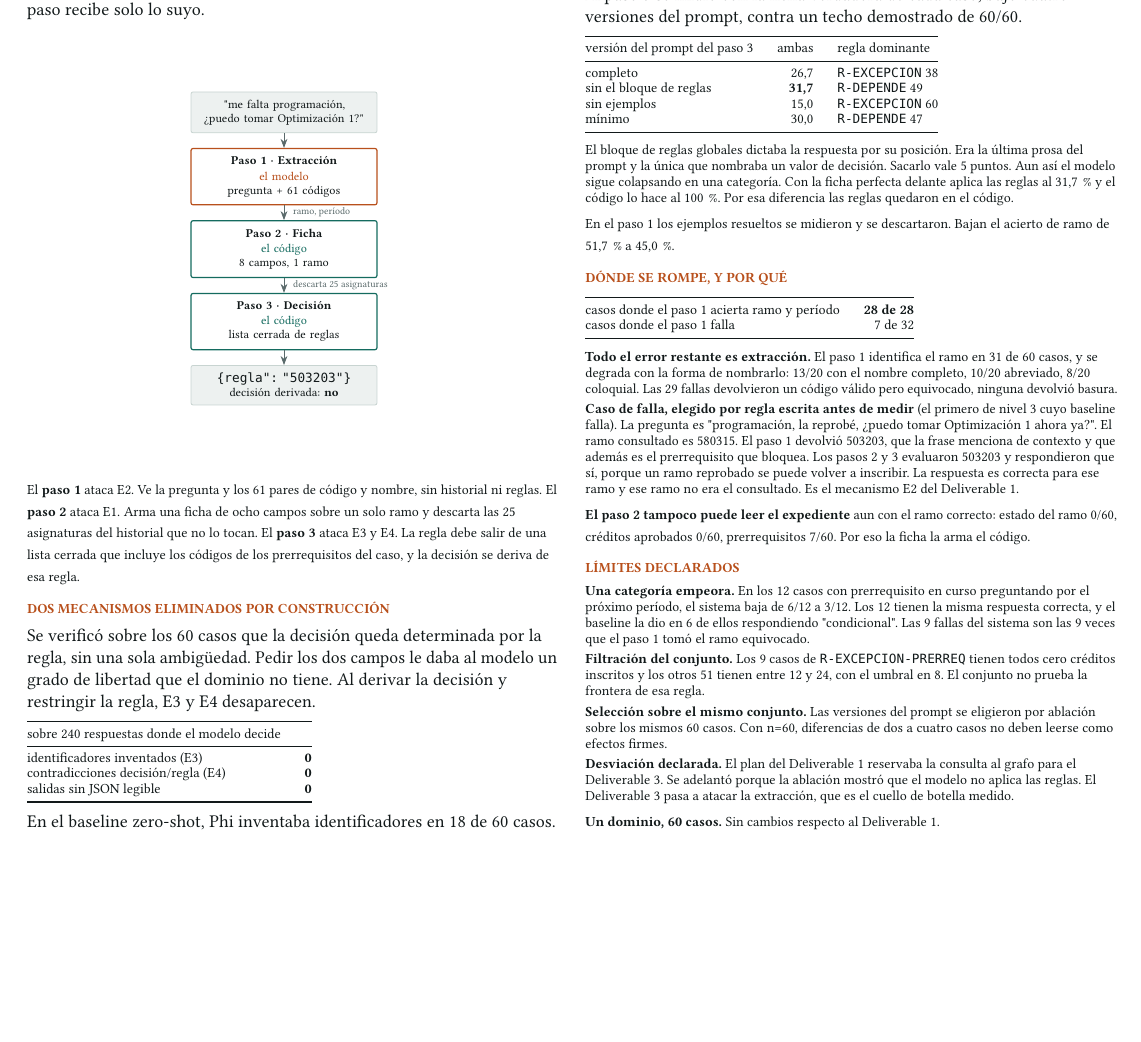
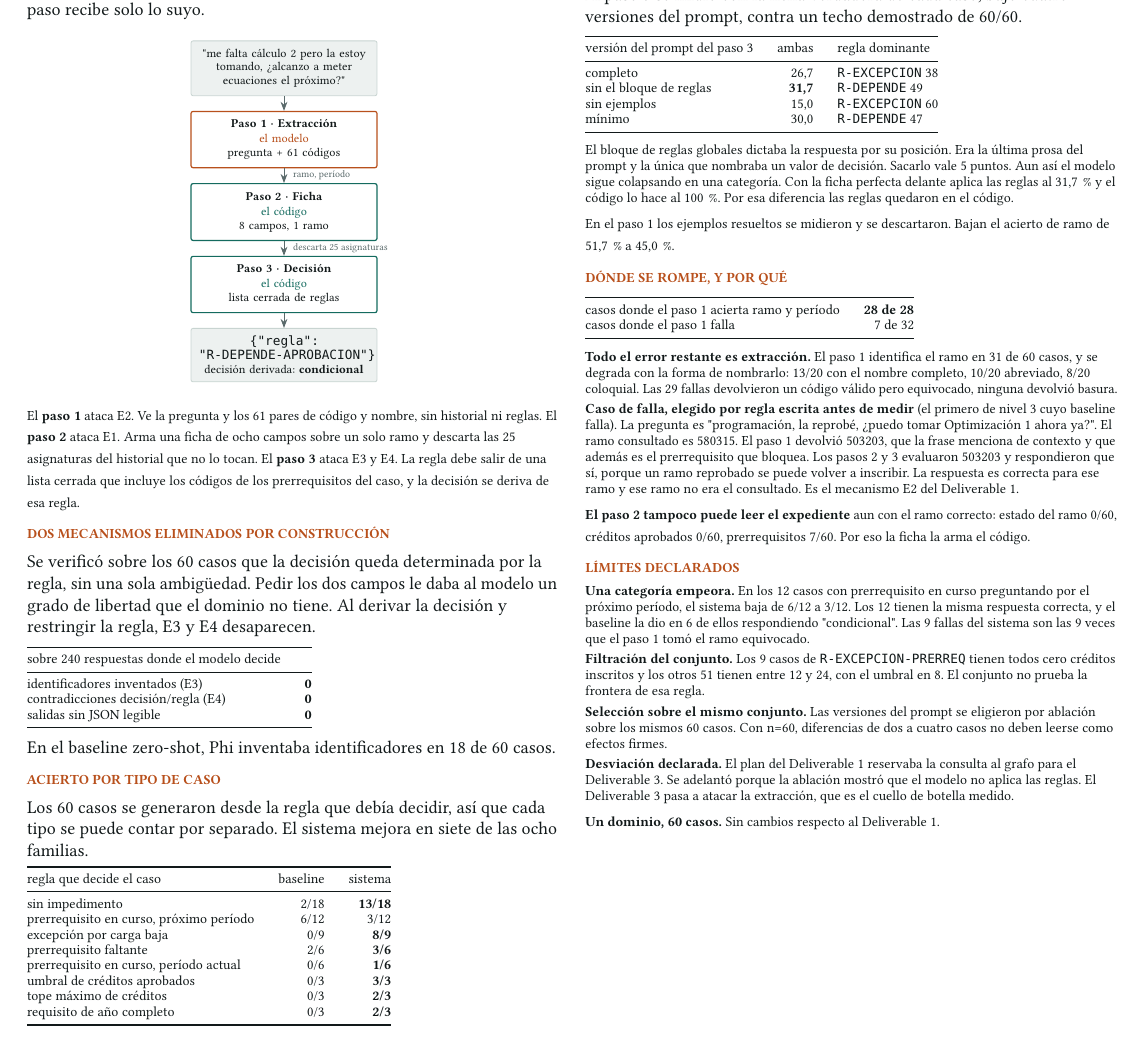
Before and after one commit to Luquitas02/genai-inscripcion-ramos, a LaTeX document (poster/deliverable2.tex): part of the page, cut so that both start at the same text, the shorter picture padded with empty space. Compiled offline with pdfLaTeX.

Commit message:
Corrige el diagrama del documento y agrega el acierto por tipo de caso
Dos arreglos sobre el PDF compilado.

La comilla del nodo de salida del diagrama desaparecia. Se veia
{regla": "503203"} en vez de {"regla": "503203"}. Es el bicho que el D1
ya habia documentado: babel-spanish vuelve activa la comilla doble y se
la come aun con shorthandoff. El D1 lo resolvio definiendo \q, que es
textquotedbl, y estaba usado en todo el documento menos en ese nodo.

El diagrama usaba como ejemplo la pregunta del caso 40 y mostraba la
respuesta correcta. Pero mas abajo el documento declara que el sistema
FALLA ese caso. Un lector cuidadoso habria visto el diagrama mostrando
al sistema acertando algo que el propio documento dice que no acierta.
Ahora usa el ejemplo insignia del D1, que ilustra E1 y no choca con
ninguna afirmacion.

Aprovecha el 20% de pagina libre con una tabla de acierto por tipo de
caso. Los 60 casos se generaron desde la regla que debia decidir, asi
que cada familia se cuenta por separado. El sistema mejora en 7 de las 8
familias, y la que empeora ya estaba declarada en los limites.

Cifras verificadas contra los archivos de resultados. Los totales
cuadran: baseline 10/60 y sistema 35/60, que son el 16,7% y el 58,3% de
la tabla principal.

Co-Authored-By: Claude Opus 5 (1M context) <noreply@anthropic.com>

```diff
--- a/poster/deliverable2.tex
+++ b/poster/deliverable2.tex
@@ -95,11 +95,13 @@ Descomposición en tres pasos con contexto enfocado y salida restringida. El bas
   codigo/.style={caja,draw=verde,line width=0.6pt},
   fl/.style={-{Stealth[length=1.6mm]},draw=gris}]
 
-\node[caja,fill=fondo] (q) {\q me falta programación,\\ ¿puedo tomar Optimización 1?\q};
+\node[caja,fill=fondo] (q) {\q me falta cálculo 2 pero la estoy\\ tomando, ¿alcanzo a meter\\ ecuaciones el próximo?\q};
 \node[modelo,below=2.6mm of q] (p1) {\textbf{Paso 1 · Extracción}\\[0.3mm] {\color{acento}el modelo}\\ pregunta + 61 códigos};
 \node[codigo,below=2.6mm of p1] (p2) {\textbf{Paso 2 · Ficha}\\[0.3mm] {\color{verde}el código}\\ 8 campos, 1 ramo};
 \node[codigo,below=2.6mm of p2] (p3) {\textbf{Paso 3 · Decisión}\\[0.3mm] {\color{verde}el código}\\ lista cerrada de reglas};
-\node[caja,fill=fondo,below=2.6mm of p3] (out) {\cod{\{"regla": "503203"\}}\\ decisión derivada: \textbf{no}};
+% La comilla doble literal la come babel-spanish aun con \shorthandoff. Va \q, que es
+% \textquotedbl y es inmune, igual que en el resto del documento.
+\node[caja,fill=fondo,below=2.6mm of p3] (out) {\cod{\{\q regla\q: \q R-DEPENDE-APROBACION\q\}}\\ decisión derivada: \textbf{condicional}};
 
 \draw[fl] (q) -- (p1);
 \draw[fl] (p1) -- node[right=0.5mm,font=\tiny,text=gris]{ramo, período} (p2);
@@ -137,6 +139,28 @@ salidas sin JSON legible & \textbf{0} \\
 
 \vspace{1mm}
 En el baseline zero-shot, Phi inventaba identificadores en 18 de 60 casos.
+
+\seccion{Acierto por tipo de caso}
+
+Los 60 casos se generaron desde la regla que debía decidir, así que cada tipo se puede
+contar por separado. El sistema mejora en siete de las ocho familias.
+
+\vspace{0.5mm}
+{\footnotesize
+\begin{tabular}{@{}lrr@{}}
+\toprule
+regla que decide el caso & baseline & sistema \\
+\midrule
+sin impedimento              & 2/18 & \textbf{13/18} \\
+prerrequisito en curso, próximo período & 6/12 & 3/12 \\
+excepción por carga baja     & 0/9  & \textbf{8/9} \\
+prerrequisito faltante       & 2/6  & \textbf{3/6} \\
+prerrequisito en curso, período actual & 0/6 & \textbf{1/6} \\
+umbral de créditos aprobados & 0/3  & \textbf{3/3} \\
+tope máximo de créditos      & 0/3  & \textbf{2/3} \\
+requisito de año completo    & 0/3  & \textbf{2/3} \\
+\bottomrule
+\end{tabular}}
 
 % ================================================================ COLUMNA 2
 \columnbreak
```
Also changed, not shown: poster/Deliverable_2.pdf (added).
